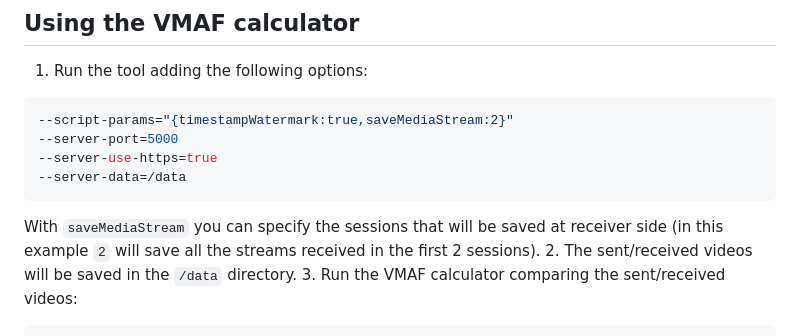
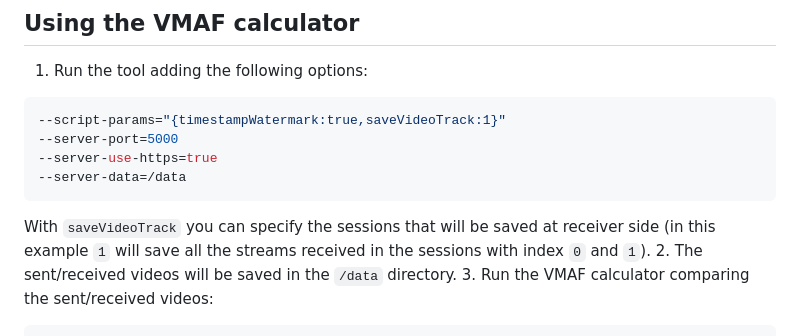
Before and after one commit to vpalmisano/webrtcperf, a Markdown page: README.md, the part around the change. Drawn GitHub-style.

````diff
--- a/README.md
+++ b/README.md
@@ -266,13 +266,14 @@ DEBUG_LEVEL=DEBUG:* yarn start \
 ## Using the VMAF calculator
 1. Run the tool adding the following options:
   ```sh
-  --script-params="{timestampWatermark:true,saveMediaStream:2}"
+  --script-params="{timestampWatermark:true,saveVideoTrack:1}"
   --server-port=5000
   --server-use-https=true
   --server-data=/data
   ```
-  With `saveMediaStream` you can specify the sessions that will be saved at
-  receiver side (in this example `2` will save all the streams received in the first 2 sessions).
+  With `saveVideoTrack` you can specify the sessions that will be saved at
+  receiver side (in this example `1` will save all the streams received in the
+  sessions with index `0` and `1`).
 2. The sent/received videos will be saved in the `/data` directory.
 3. Run the VMAF calculator comparing the sent/received videos:
   ```sh
````
